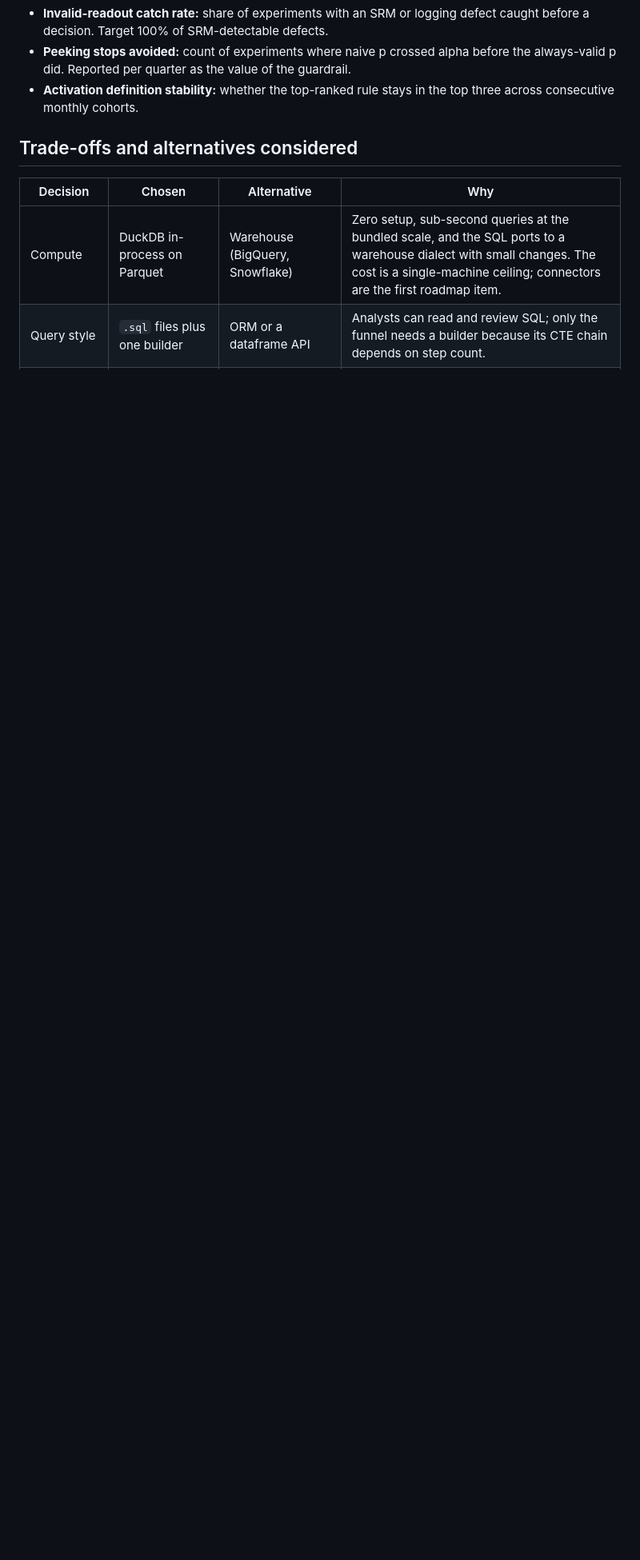
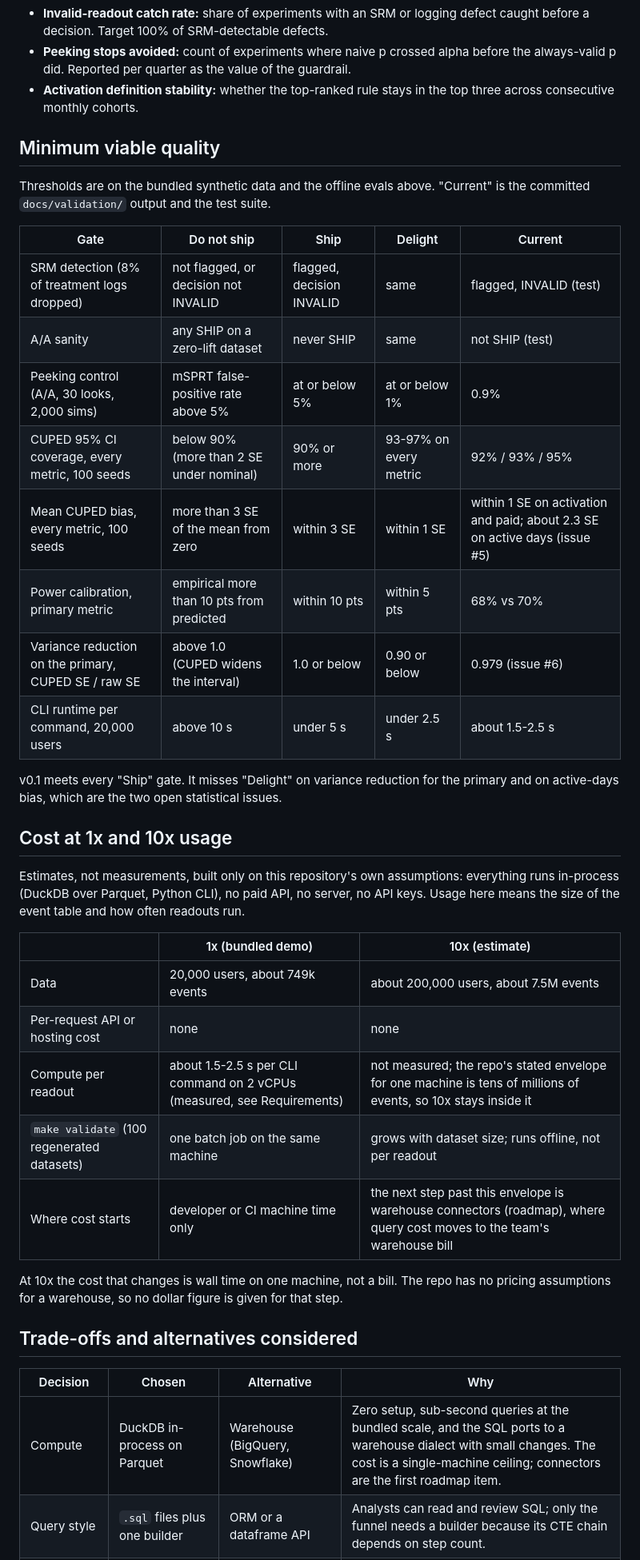
Before and after one commit to seanmcrae/plg-metrics, a Markdown page: docs/PRODUCT.md, the part around the change. Shown at 80% size. Drawn GitHub-style; blank space fills up the shorter version.

Commit message:
PRODUCT: add minimum viable quality gates and cost at 1x and 10x usage
Refs #4

```diff
--- a/docs/PRODUCT.md
+++ b/docs/PRODUCT.md
@@ -78,6 +78,37 @@ The tool measures itself in two ways: offline evals that run in this repository,
 - **Peeking stops avoided:** count of experiments where naive p crossed alpha before the always-valid p did. Reported per quarter as the value of the guardrail.
 - **Activation definition stability:** whether the top-ranked rule stays in the top three across consecutive monthly cohorts.
 
+## Minimum viable quality
+
+Thresholds are on the bundled synthetic data and the offline evals above. "Current" is the committed `docs/validation/` output and the test suite.
+
+| Gate | Do not ship | Ship | Delight | Current |
+| --- | --- | --- | --- | --- |
+| SRM detection (8% of treatment logs dropped) | not flagged, or decision not INVALID | flagged, decision INVALID | same | flagged, INVALID (test) |
+| A/A sanity | any SHIP on a zero-lift dataset | never SHIP | same | not SHIP (test) |
+| Peeking control (A/A, 30 looks, 2,000 sims) | mSPRT false-positive rate above 5% | at or below 5% | at or below 1% | 0.9% |
+| CUPED 95% CI coverage, every metric, 100 seeds | below 90% (more than 2 SE under nominal) | 90% or more | 93-97% on every metric | 92% / 93% / 95% |
+| Mean CUPED bias, every metric, 100 seeds | more than 3 SE of the mean from zero | within 3 SE | within 1 SE | within 1 SE on activation and paid; about 2.3 SE on active days (issue #5) |
+| Power calibration, primary metric | empirical more than 10 pts from predicted | within 10 pts | within 5 pts | 68% vs 70% |
+| Variance reduction on the primary, CUPED SE / raw SE | above 1.0 (CUPED widens the interval) | 1.0 or below | 0.90 or below | 0.979 (issue #6) |
+| CLI runtime per command, 20,000 users | above 10 s | under 5 s | under 2.5 s | about 1.5-2.5 s |
+
+v0.1 meets every "Ship" gate. It misses "Delight" on variance reduction for the primary and on active-days bias, which are the two open statistical issues.
+
+## Cost at 1x and 10x usage
+
+Estimates, not measurements, built only on this repository's own assumptions: everything runs in-process (DuckDB over Parquet, Python CLI), no paid API, no server, no API keys. Usage here means the size of the event table and how often readouts run.
+
+| | 1x (bundled demo) | 10x (estimate) |
+| --- | --- | --- |
+| Data | 20,000 users, about 749k events | about 200,000 users, about 7.5M events |
+| Per-request API or hosting cost | none | none |
+| Compute per readout | about 1.5-2.5 s per CLI command on 2 vCPUs (measured, see Requirements) | not measured; the repo's stated envelope for one machine is tens of millions of events, so 10x stays inside it |
+| `make validate` (100 regenerated datasets) | one batch job on the same machine | grows with dataset size; runs offline, not per readout |
+| Where cost starts | developer or CI machine time only | the next step past this envelope is warehouse connectors (roadmap), where query cost moves to the team's warehouse bill |
+
+At 10x the cost that changes is wall time on one machine, not a bill. The repo has no pricing assumptions for a warehouse, so no dollar figure is given for that step.
+
 ## Trade-offs and alternatives considered
 
 | Decision | Chosen | Alternative | Why |
```
